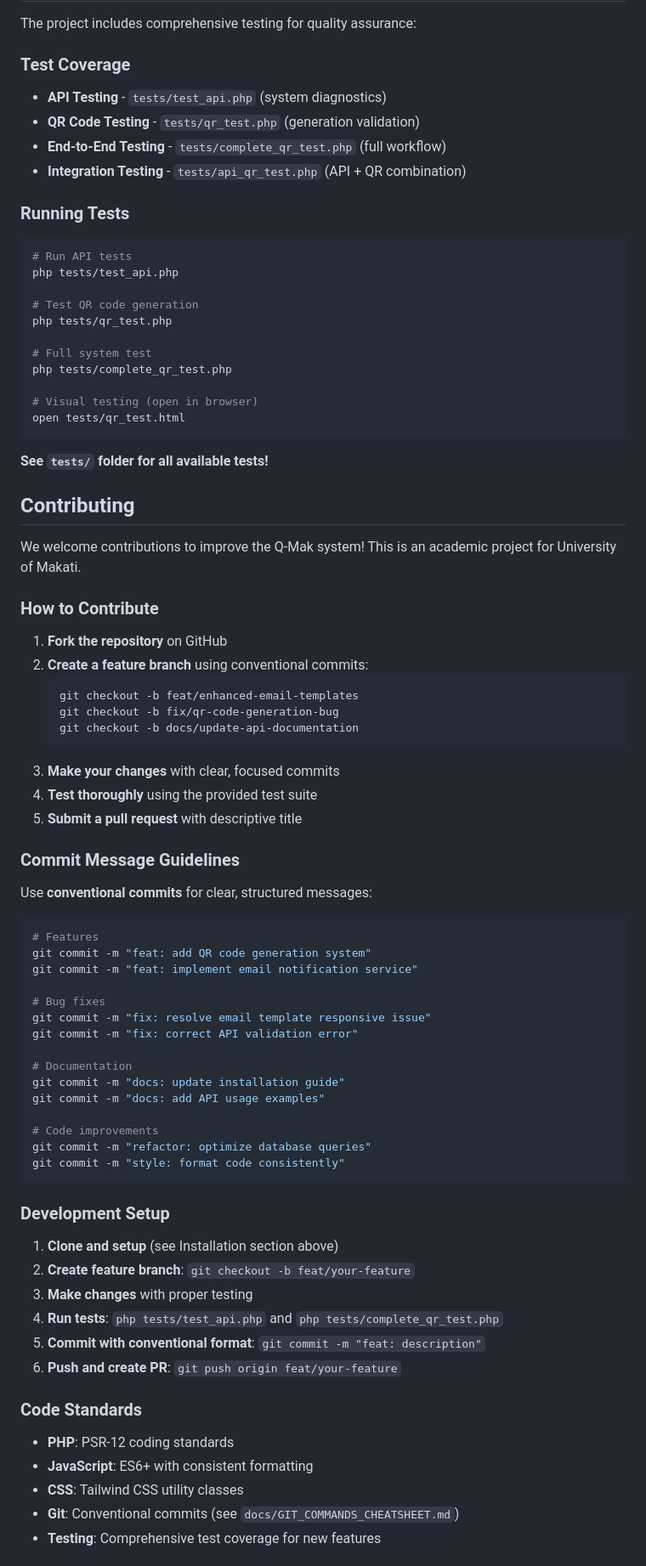
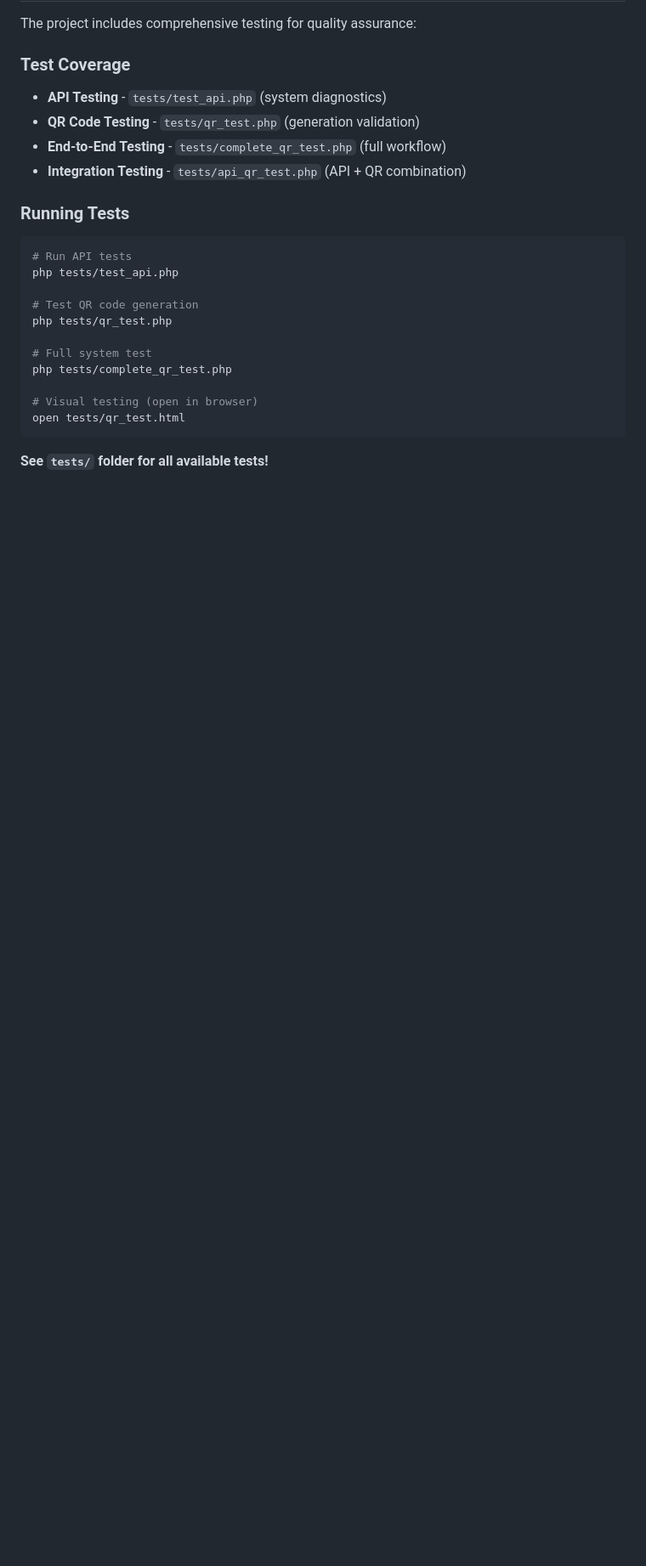
Before and after one commit to rombytes/Q-Mak, a Markdown page: README.md, the part around the change printed below. Shown: that part at 85% size. Drawn GitHub-style; blank space fills up the shorter version.

Commit message:
docs: remove development workflow sections from README
- Remove Git workflow and contributing sections
- Streamline documentation flow from testing to acknowledgments
- Maintain focus on system features and technical details
- Keep documentation concise and user-focused

````diff
--- a/README.md
+++ b/README.md
@@ -380,59 +361,3 @@ open tests/qr_test.html
 
 **See `tests/` folder for all available tests!**
 
-## Contributing
-
-We welcome contributions to improve the Q-Mak system! This is an academic project for University of Makati.
-
-### How to Contribute
-
-1. **Fork the repository** on GitHub
-2. **Create a feature branch** using conventional commits:
-   ```bash
-   git checkout -b feat/enhanced-email-templates
-   git checkout -b fix/qr-code-generation-bug
-   git checkout -b docs/update-api-documentation
-   ```
-3. **Make your changes** with clear, focused commits
-4. **Test thoroughly** using the provided test suite
-5. **Submit a pull request** with descriptive title
-
-### Commit Message Guidelines
-
-Use **conventional commits** for clear, structured messages:
-
-```bash
-# Features
-git commit -m "feat: add QR code generation system"
-git commit -m "feat: implement email notification service"
-
-# Bug fixes
-git commit -m "fix: resolve email template responsive issue"
-git commit -m "fix: correct API validation error"
-
-# Documentation
-git commit -m "docs: update installation guide"
-git commit -m "docs: add API usage examples"
-
-# Code improvements
-git commit -m "refactor: optimize database queries"
-git commit -m "style: format code consistently"
-```
-
-### Development Setup
-
-1. **Clone and setup** (see Installation section above)
-2. **Create feature branch**: `git checkout -b feat/your-feature`
-3. **Make changes** with proper testing
-4. **Run tests**: `php tests/test_api.php` and `php tests/complete_qr_test.php`
-5. **Commit with conventional format**: `git commit -m "feat: description"`
-6. **Push and create PR**: `git push origin feat/your-feature`
-
-### Code Standards
-
-- **PHP**: PSR-12 coding standards
-- **JavaScript**: ES6+ with consistent formatting
-- **CSS**: Tailwind CSS utility classes
-- **Git**: Conventional commits (see `docs/GIT_COMMANDS_CHEATSHEET.md`)
-- **Testing**: Comprehensive test coverage for new features
-
````
Also changed, not shown: other parts of README.md (+0 -37 lines).
